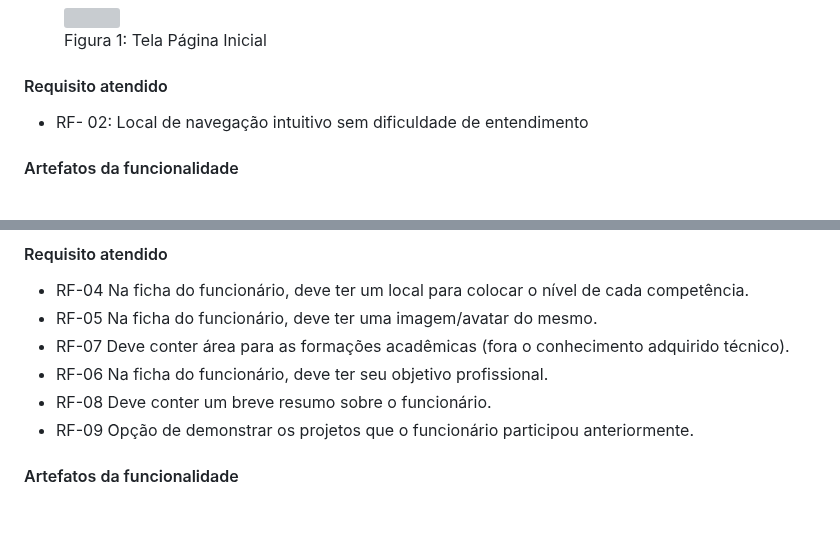
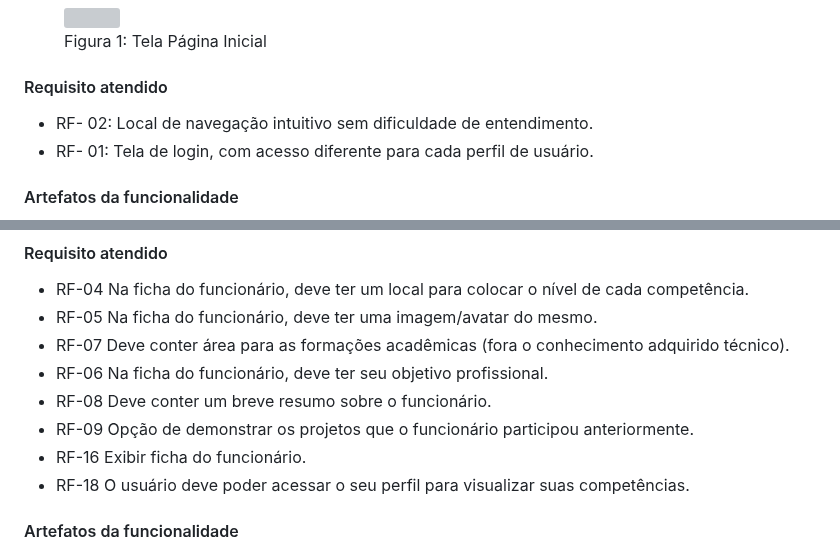
Before and after one commit to ICEI-PUC-Minas-PMV-ADS/pmv-ads-2024-1-e1-proj-web-t13-game-of-work, a Markdown page: documentos/06-Programação de Funcionalidades.md, 2 parts joined by grey strips. Rendered like a GitHub page; blank space fills up the shorter version; grey boxes are pictures that could not be loaded.

```diff
--- a/documentos/06-Programação de Funcionalidades.md
+++ b/documentos/06-Programação de Funcionalidades.md
@@ -11,7 +11,10 @@ Implementação da aplicação descritas por meio dos requisitos codificados.
 
 #### Requisito atendido
 
-- RF- 02: Local de navegação intuitivo sem dificuldade de entendimento
+- RF- 02: Local de navegação intuitivo sem dificuldade de entendimento.
+- RF- 01: Tela de login, com acesso diferente para cada perfil de usuário.
+
+
 
 #### Artefatos da funcionalidade
 
@@ -50,6 +53,9 @@ Brenda Drumond
 - RF-06	Na ficha do funcionário, deve ter seu objetivo profissional.
 - RF-08	Deve conter um breve resumo sobre o funcionário.
 - RF-09	Opção de demonstrar os projetos que o funcionário participou anteriormente.
+- RF-16 Exibir ficha do funcionário.
+- RF-18 O usuário deve poder acessar o seu perfil para visualizar suas competências.
+
 
 #### Artefatos da funcionalidade
 
```
